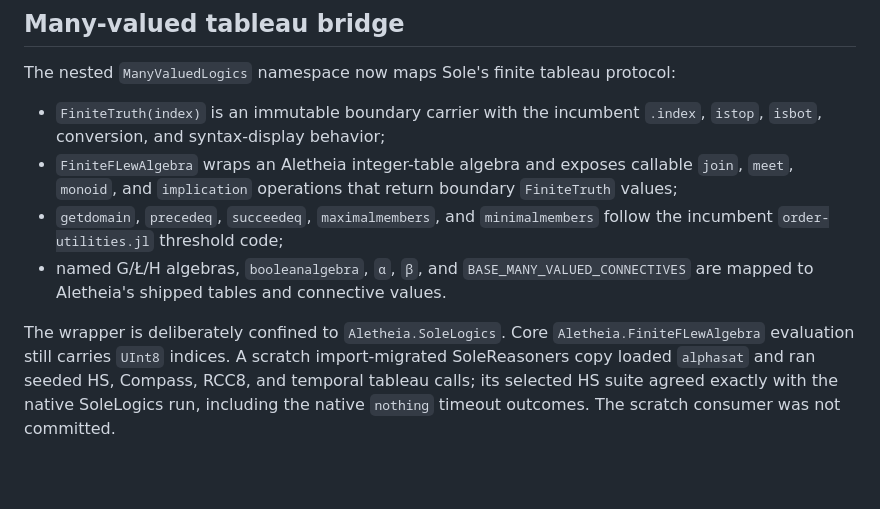
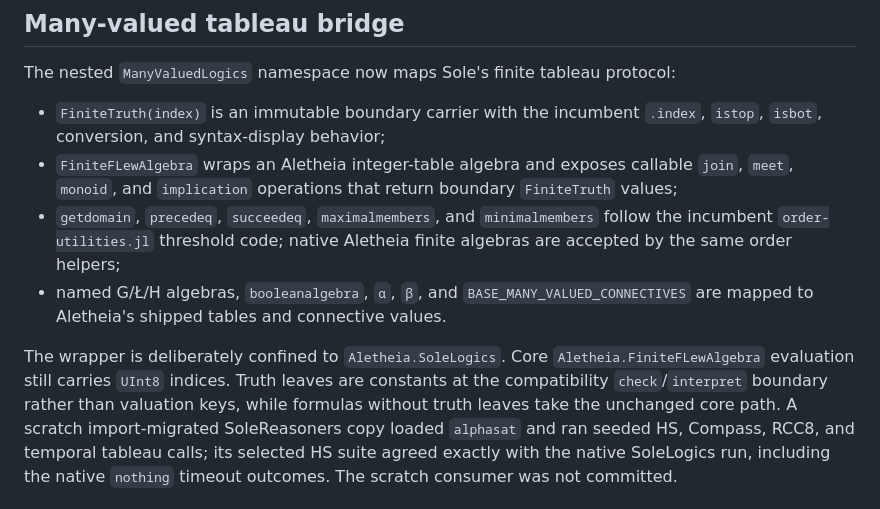
Before and after one commit to eduardstan/Aletheia.jl, a Markdown page: docs/src/compatibility.md, the part around the change. Drawn GitHub-style; blank space fills up the shorter version.

Commit message:
Document many-valued truth evaluation boundary

```diff
--- a/docs/src/compatibility.md
+++ b/docs/src/compatibility.md
@@ -163,12 +163,16 @@ The nested `ManyValuedLogics` namespace now maps Sole's finite tableau protocol:
   boundary `FiniteTruth` values;
 * `getdomain`, `precedeq`, `succeedeq`, `maximalmembers`, and
   `minimalmembers` follow the incumbent `order-utilities.jl` threshold code;
+  native Aletheia finite algebras are accepted by the same order helpers;
 * named G/Ł/H algebras, `booleanalgebra`, `α`, `β`, and
   `BASE_MANY_VALUED_CONNECTIVES` are mapped to Aletheia's shipped tables and
   connective values.
 
 The wrapper is deliberately confined to `Aletheia.SoleLogics`. Core
-`Aletheia.FiniteFLewAlgebra` evaluation still carries `UInt8` indices. A scratch
+`Aletheia.FiniteFLewAlgebra` evaluation still carries `UInt8` indices. Truth
+leaves are constants at the compatibility `check`/`interpret` boundary rather
+than valuation keys, while formulas without truth leaves take the unchanged
+core path. A scratch
 import-migrated SoleReasoners copy loaded `alphasat` and ran seeded HS, Compass,
 RCC8, and temporal tableau calls; its selected HS suite agreed exactly with the
 native SoleLogics run, including the native `nothing` timeout outcomes. The
```
